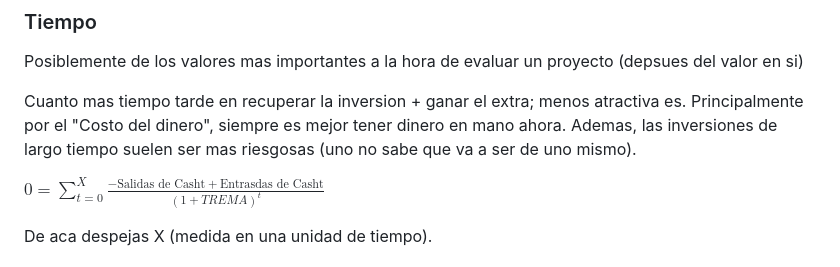
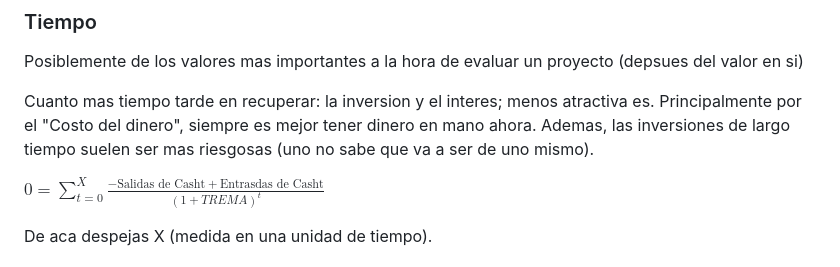
Before and after one commit to Taielmolina01/EBT, a Markdown page: clases/clase_10_07.md, the part around the change. Rendered like a GitHub page.

```diff
--- a/clases/clase_10_07.md
+++ b/clases/clase_10_07.md
@@ -26,7 +26,7 @@ De esta ecuacion salen otras sub-ecuaciones para determinar un valor dado otro.
 
 Posiblemente de los valores mas importantes a la hora de evaluar un proyecto (depsues del valor en si)
 
-Cuanto mas tiempo tarde en recuperar la inversion + ganar el extra; menos atractiva es. Principalmente por el "Costo del dinero", siempre es mejor tener dinero en mano ahora. Ademas, las inversiones de largo tiempo suelen ser mas riesgosas (uno no sabe que va a ser de uno mismo).
+Cuanto mas tiempo tarde en recuperar: la inversion y el interes; menos atractiva es. Principalmente por el "Costo del dinero", siempre es mejor tener dinero en mano ahora. Ademas, las inversiones de largo tiempo suelen ser mas riesgosas (uno no sabe que va a ser de uno mismo).
 
 $0 = \displaystyle{\sum_{t=0}^X} \frac{-\text{Salidas de Casht} + \text{Entrasdas de Casht}}{(1 + TREMA)^t}$
 
```
Also changed, not shown: clases/clase_09_27.md (+2 -1 lines), clases/clase_09_30.md (+3 -2 lines).
